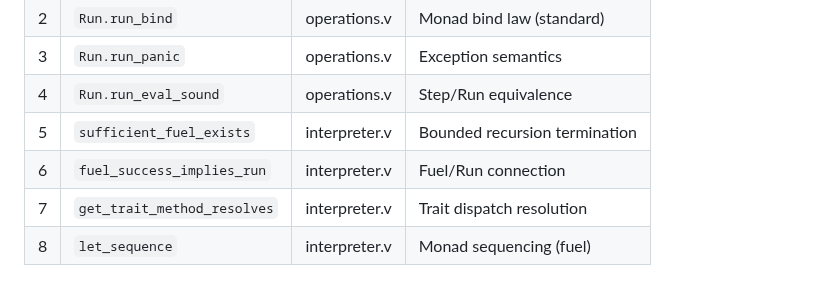
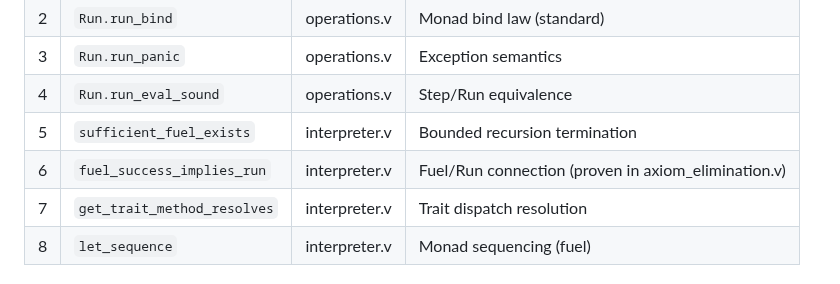
Before and after one commit to igor53627/ubt-rs, a Markdown page: formal/docs/VERIFICATION_SUMMARY.md, the part around the change. Drawn GitHub-style.

```diff
--- a/formal/docs/VERIFICATION_SUMMARY.md
+++ b/formal/docs/VERIFICATION_SUMMARY.md
@@ -57,7 +57,7 @@ These represent the minimal trust base:
 | 3 | `Run.run_panic` | operations.v | Exception semantics |
 | 4 | `Run.run_eval_sound` | operations.v | Step/Run equivalence |
 | 5 | `sufficient_fuel_exists` | interpreter.v | Bounded recursion termination |
-| 6 | `fuel_success_implies_run` | interpreter.v | Fuel/Run connection |
+| 6 | `fuel_success_implies_run` | interpreter.v | Fuel/Run connection (proven in axiom_elimination.v) |
 | 7 | `get_trait_method_resolves` | interpreter.v | Trait dispatch resolution |
 | 8 | `let_sequence` | interpreter.v | Monad sequencing (fuel) |
 
```
Also changed, not shown: README.md (+4 -6 lines).
